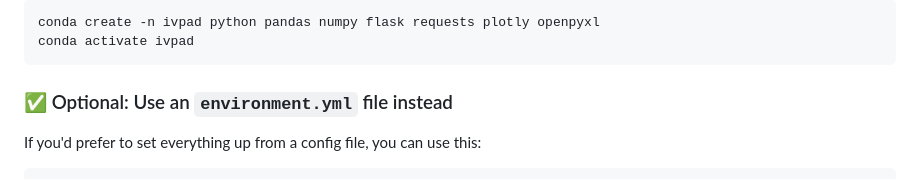
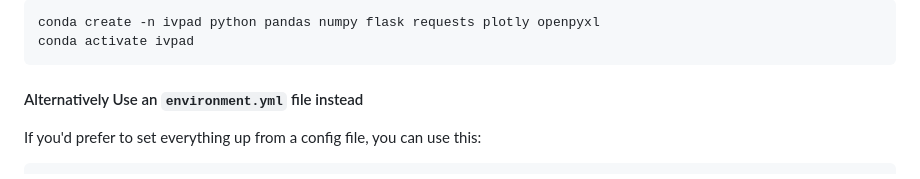
Before and after one commit to D4S1/ivpad, a Markdown page: README.md, the part around the change. Drawn GitHub-style.

````diff
--- a/README.md
+++ b/README.md
@@ -38,7 +38,7 @@ conda create -n ivpad python pandas numpy flask requests plotly openpyxl
 conda activate ivpad
 ```
 
-### ✅ Optional: Use an `environment.yml` file instead
+#### Alternatively Use an `environment.yml` file instead
 
 If you'd prefer to set everything up from a config file, you can use this:
 
````
